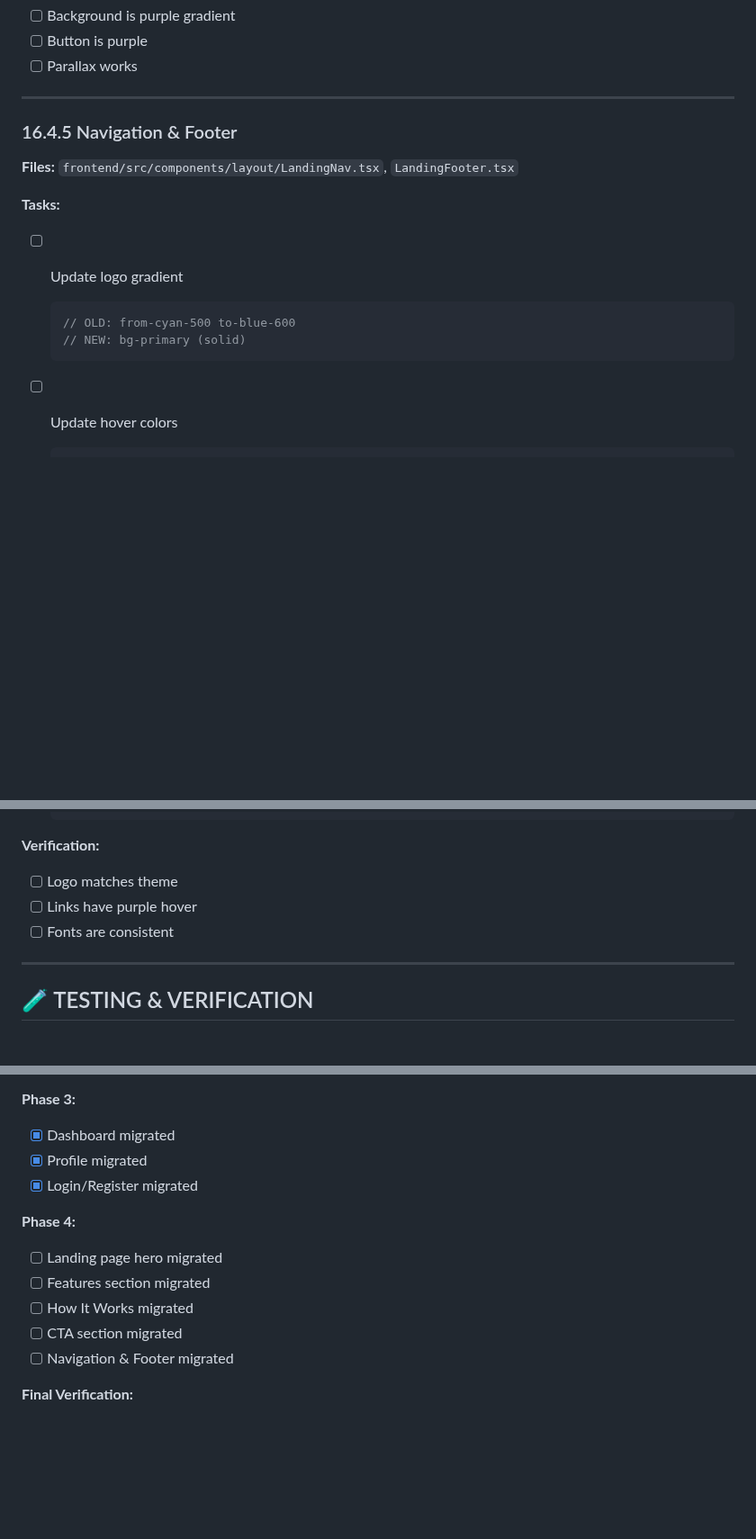
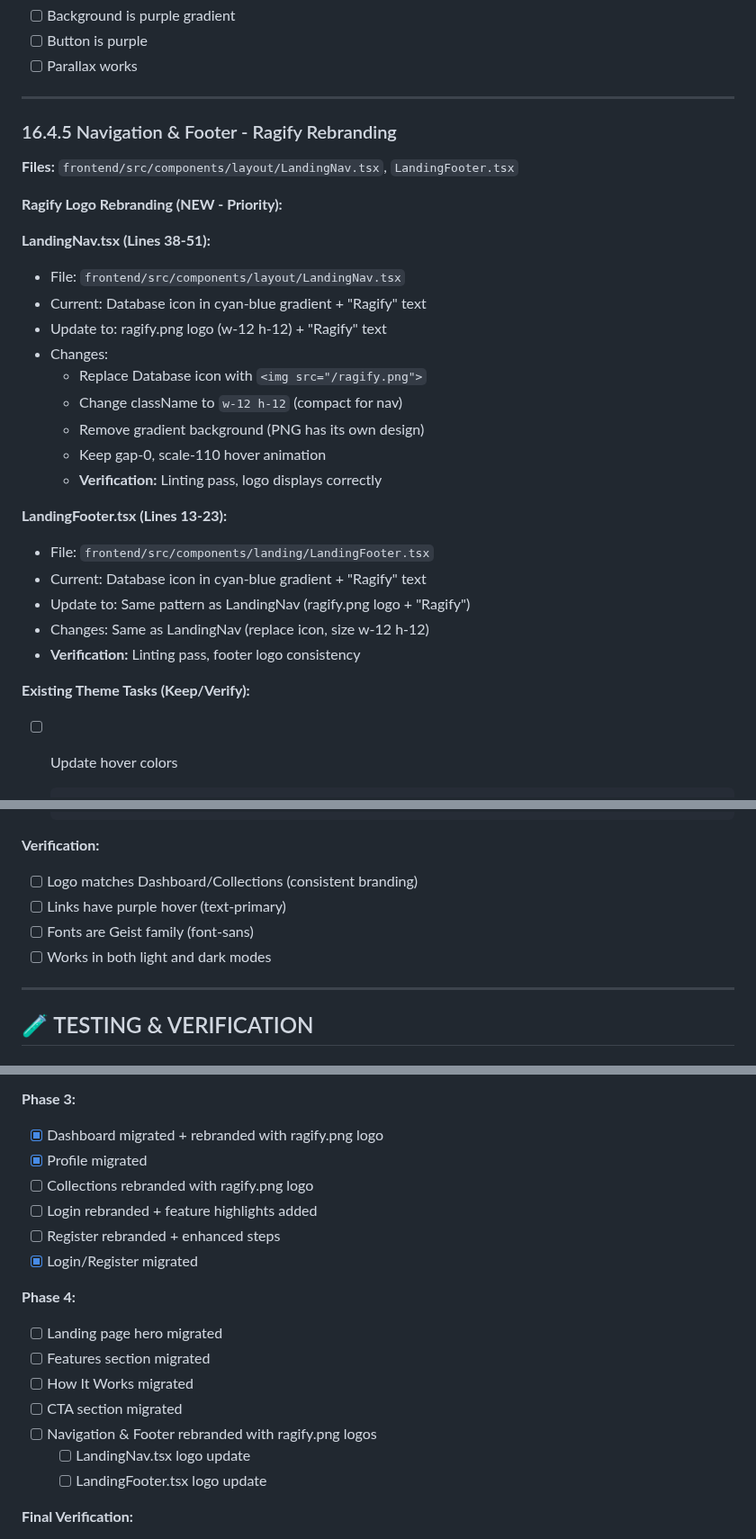
Before and after one commit to Haidarabbas731/Ragify, a Markdown page: tasks/16-THEME-MIGRATION.md, 3 parts joined by grey strips. Shown at 90% size. Drawn GitHub-style; blank space fills up the shorter version.

````diff
--- a/tasks/16-THEME-MIGRATION.md
+++ b/tasks/16-THEME-MIGRATION.md
@@ -1082,17 +1125,31 @@ Update landing page with purple theme while keeping storytelling animations.
 
 ---
 
-### 16.4.5 Navigation & Footer
+### 16.4.5 Navigation & Footer - Ragify Rebranding
 
 **Files:** `frontend/src/components/layout/LandingNav.tsx`, `LandingFooter.tsx`
 
-**Tasks:**
-- [ ] Update logo gradient
-  ```tsx
-  // OLD: from-cyan-500 to-blue-600
-  // NEW: bg-primary (solid)
-  ```
+**Ragify Logo Rebranding (NEW - Priority):**
 
+**LandingNav.tsx (Lines 38-51):**
+- File: `frontend/src/components/layout/LandingNav.tsx`
+- Current: Database icon in cyan-blue gradient + "Ragify" text
+- Update to: ragify.png logo (w-12 h-12) + "Ragify" text
+- Changes:
+  - Replace Database icon with `<img src="/ragify.png">`
+  - Change className to `w-12 h-12` (compact for nav)
+  - Remove gradient background (PNG has its own design)
+  - Keep gap-0, scale-110 hover animation
+  - **Verification:** Linting pass, logo displays correctly
+
+**LandingFooter.tsx (Lines 13-23):**
+- File: `frontend/src/components/landing/LandingFooter.tsx`
+- Current: Database icon in cyan-blue gradient + "Ragify" text
+- Update to: Same pattern as LandingNav (ragify.png logo + "Ragify")
+- Changes: Same as LandingNav (replace icon, size w-12 h-12)
+- **Verification:** Linting pass, footer logo consistency
+
+**Existing Theme Tasks (Keep/Verify):**
 - [ ] Update hover colors
   ```tsx
   // OLD: hover:text-cyan-600 dark:hover:text-cyan-400
@@ -1106,9 +1163,10 @@ Update landing page with purple theme while keeping storytelling animations.
   ```
 
 **Verification:**
-- [ ] Logo matches theme
-- [ ] Links have purple hover
-- [ ] Fonts are consistent
+- [ ] Logo matches Dashboard/Collections (consistent branding)
+- [ ] Links have purple hover (text-primary)
+- [ ] Fonts are Geist family (font-sans)
+- [ ] Works in both light and dark modes
 
 ---
 
@@ -1217,8 +1275,11 @@ feat(landing): migrate marketing pages to purple theme
 - [x] Collections component migrated
 
 **Phase 3:**
-- [x] Dashboard migrated
+- [x] Dashboard migrated + rebranded with ragify.png logo
 - [x] Profile migrated
+- [ ] Collections rebranded with ragify.png logo
+- [ ] Login rebranded + feature highlights added
+- [ ] Register rebranded + enhanced steps
 - [x] Login/Register migrated
 
 **Phase 4:**
@@ -1226,7 +1287,9 @@ feat(landing): migrate marketing pages to purple theme
 - [ ] Features section migrated
 - [ ] How It Works migrated
 - [ ] CTA section migrated
-- [ ] Navigation & Footer migrated
+- [ ] Navigation & Footer rebranded with ragify.png logos
+  - [ ] LandingNav.tsx logo update
+  - [ ] LandingFooter.tsx logo update
 
 **Final Verification:**
 - [ ] All pages use purple theme
````
Also changed, not shown: other parts of tasks/16-THEME-MIGRATION.md (+47 -3 lines).
